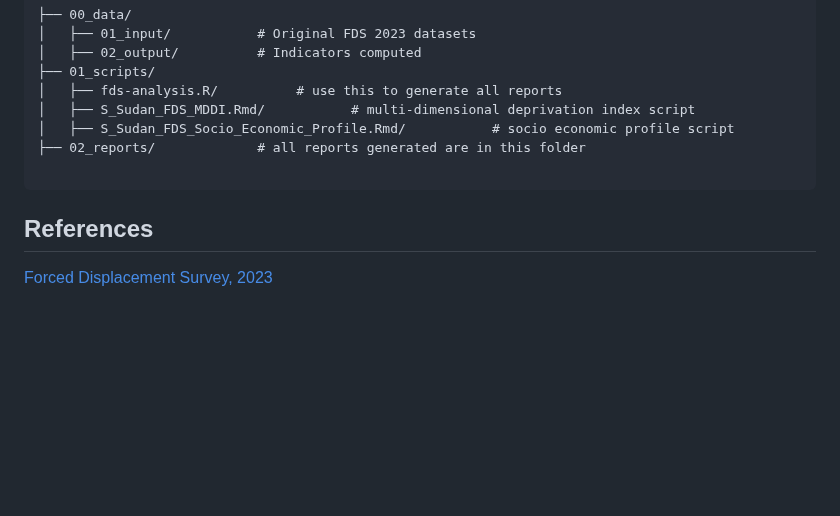
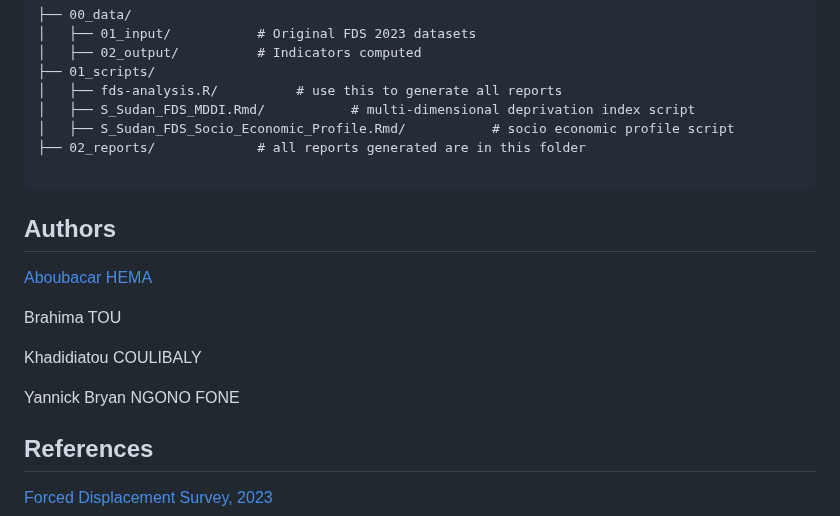
Before and after one commit to Abson-dev/Data4Decision, a Markdown page: README.md, the part around the change. GitHub-like rendering; blank space fills up the shorter version.

````diff
--- a/README.md
+++ b/README.md
@@ -70,6 +70,16 @@ A household is considered sever deprived in any one dimension for which at least
 
 ```
 
+## Authors
+
+[Aboubacar HEMA]()
+
+Brahima TOU
+
+Khadidiatou COULIBALY
+
+Yannick Bryan NGONO FONE
+
 ## References
 
 [Forced Displacement Survey, 2023](https://microdata.unhcr.org/index.php/catalog/1175)
````
